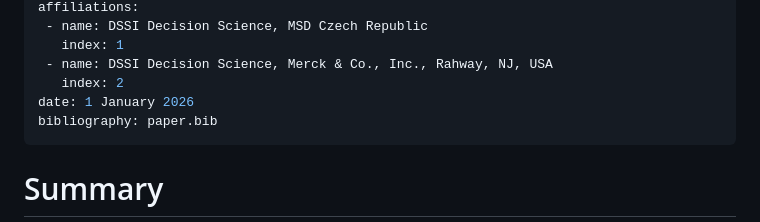
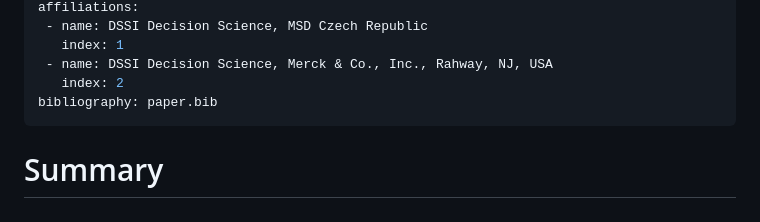
Before and after one commit to Merck/AlgebraicAgents.jl, a Markdown page: paper/paper.md, the part around the change. GitHub-like rendering.

Commit message:
docs(paper): drop hardcoded submission date from front matter
JOSS sets the accepted date itself; carrying a stale `date:` here just
risks publishing the wrong one.

Co-Authored-By: Claude Opus 4.7 <noreply@anthropic.com>

```diff
--- a/paper/paper.md
+++ b/paper/paper.md
@@ -21,7 +21,6 @@ affiliations:
    index: 1
  - name: DSSI Decision Science, Merck & Co., Inc., Rahway, NJ, USA
    index: 2
-date: 1 January 2026
 bibliography: paper.bib
 ---
 
```
